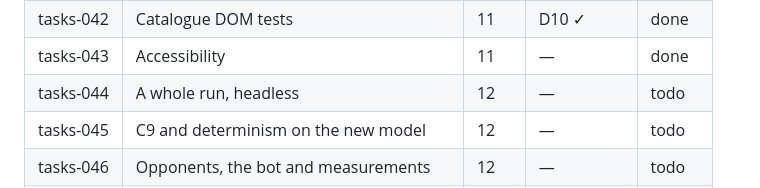
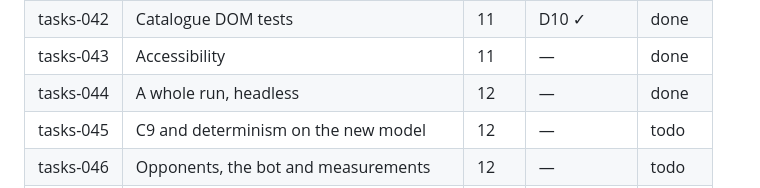
Before and after one commit to SouthernGentlemen/FightLab, a Markdown page: implementation_plan.md, the part around the change. Drawn GitHub-style.

Commit message:
Mark tasks-044 done
tasks-044

```diff
--- a/implementation_plan.md
+++ b/implementation_plan.md
@@ -1035,7 +1035,7 @@ them. There are no directories for them (`AGENTS.md`).
 | tasks-041 | Close the model tests | 11 | — | done |
 | tasks-042 | Catalogue DOM tests | 11 | D10 ✓ | done |
 | tasks-043 | Accessibility | 11 | — | done |
-| tasks-044 | A whole run, headless | 12 | — | todo |
+| tasks-044 | A whole run, headless | 12 | — | done |
 | tasks-045 | C9 and determinism on the new model | 12 | — | todo |
 | tasks-046 | Opponents, the bot and measurements | 12 | — | todo |
 | tasks-047 | Every screen at three resolutions | 12 | — | todo |
```
